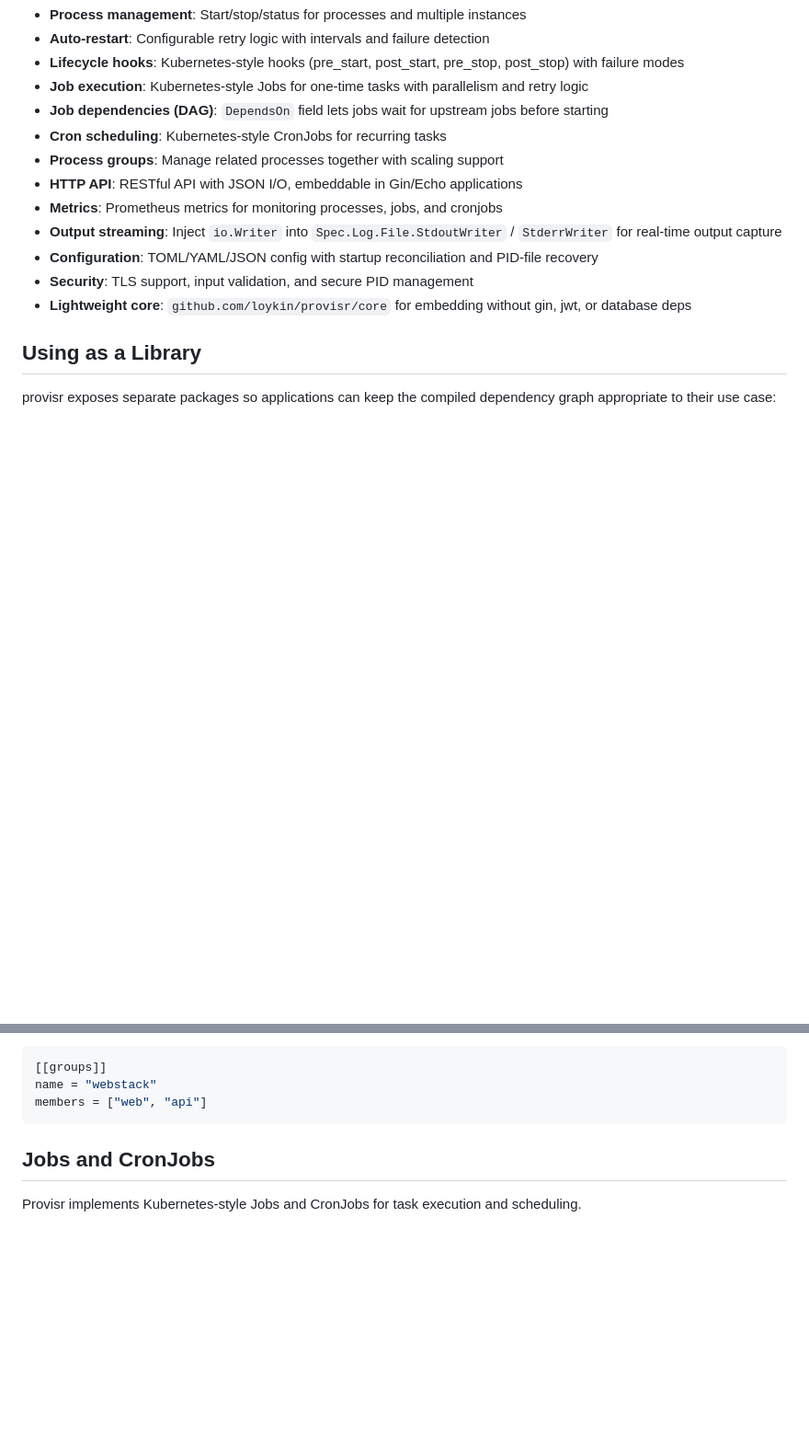
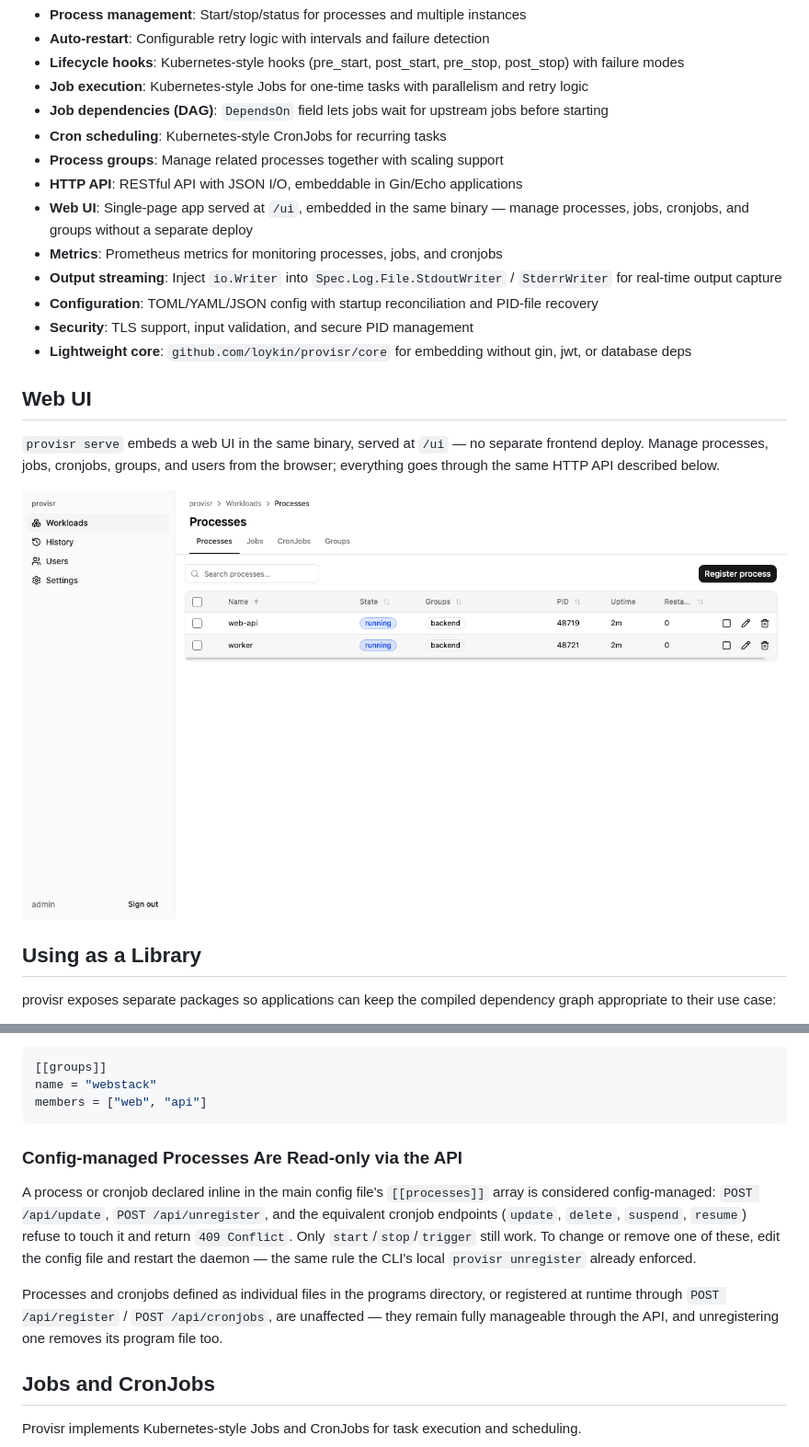
Before and after one commit to loykin/provisr, a Markdown page: README.md, 2 parts joined by grey strips. Shown at 92% size. Drawn GitHub-style; pictures changed too: docs/images/ui-processes.png (added); blank space fills up the shorter version.

Commit message:
docs(README): add documentation for embedded Web UI and config-managed processes

````diff
--- a/README.md
+++ b/README.md
@@ -44,11 +44,20 @@ go get github.com/loykin/provisr
 - **Cron scheduling**: Kubernetes-style CronJobs for recurring tasks
 - **Process groups**: Manage related processes together with scaling support
 - **HTTP API**: RESTful API with JSON I/O, embeddable in Gin/Echo applications
+- **Web UI**: Single-page app served at `/ui`, embedded in the same binary — manage processes, jobs, cronjobs, and groups without a separate deploy
 - **Metrics**: Prometheus metrics for monitoring processes, jobs, and cronjobs
 - **Output streaming**: Inject `io.Writer` into `Spec.Log.File.StdoutWriter` / `StderrWriter` for real-time output capture
 - **Configuration**: TOML/YAML/JSON config with startup reconciliation and PID-file recovery
 - **Security**: TLS support, input validation, and secure PID management
 - **Lightweight core**: `github.com/loykin/provisr/core` for embedding without gin, jwt, or database deps
+
+## Web UI
+
+`provisr serve` embeds a web UI in the same binary, served at `/ui` — no
+separate frontend deploy. Manage processes, jobs, cronjobs, groups, and users
+from the browser; everything goes through the same HTTP API described below.
+
+![provisr Processes page](docs/images/ui-processes.png)
 
 ## Using as a Library
 
@@ -351,6 +360,21 @@ Groups reference program names:
 name = "webstack"
 members = ["web", "api"]
 ```
+
+### Config-managed Processes Are Read-only via the API
+
+A process or cronjob declared inline in the main config file's `[[processes]]`
+array is considered config-managed: `POST /api/update`, `POST /api/unregister`,
+and the equivalent cronjob endpoints (`update`, `delete`, `suspend`, `resume`)
+refuse to touch it and return `409 Conflict`. Only `start`/`stop`/`trigger`
+still work. To change or remove one of these, edit the config file and
+restart the daemon — the same rule the CLI's local `provisr unregister`
+already enforced.
+
+Processes and cronjobs defined as individual files in the programs directory,
+or registered at runtime through `POST /api/register` / `POST /api/cronjobs`,
+are unaffected — they remain fully manageable through the API, and
+unregistering one removes its program file too.
 
 ## Jobs and CronJobs
 
````
